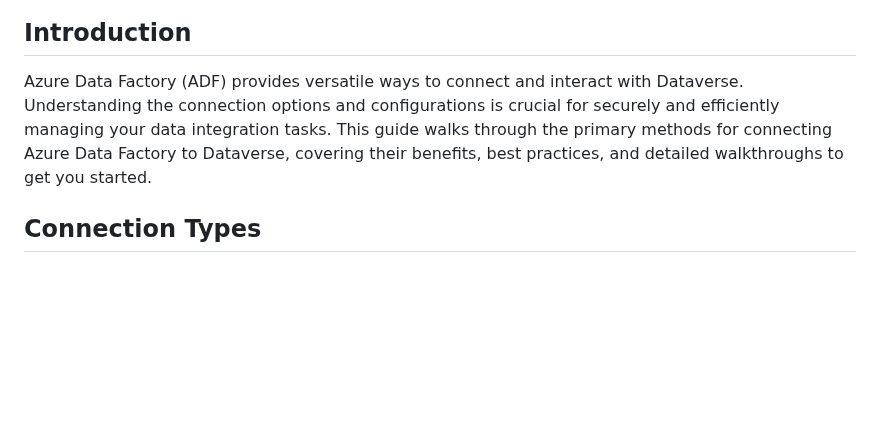
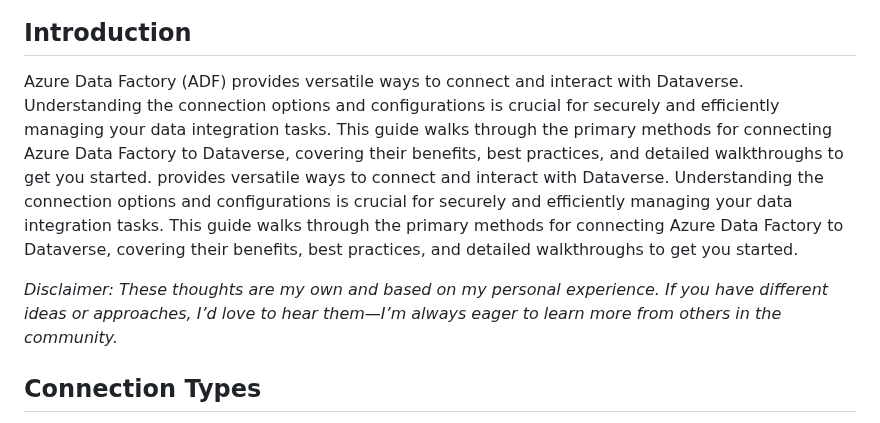
Before and after one commit to rwilson504/Blogger, a Markdown page: dataverse-adf/connecting.md, the part around one of its changes. Drawn GitHub-style; blank space fills up the shorter version.

```diff
--- a/dataverse-adf/connecting.md
+++ b/dataverse-adf/connecting.md
@@ -2,7 +2,9 @@
 
 ## Introduction
 
-Azure Data Factory (ADF) provides versatile ways to connect and interact with Dataverse. Understanding the connection options and configurations is crucial for securely and efficiently managing your data integration tasks. This guide walks through the primary methods for connecting Azure Data Factory to Dataverse, covering their benefits, best practices, and detailed walkthroughs to get you started.
+Azure Data Factory (ADF) provides versatile ways to connect and interact with Dataverse. Understanding the connection options and configurations is crucial for securely and efficiently managing your data integration tasks. This guide walks through the primary methods for connecting Azure Data Factory to Dataverse, covering their benefits, best practices, and detailed walkthroughs to get you started. provides versatile ways to connect and interact with Dataverse. Understanding the connection options and configurations is crucial for securely and efficiently managing your data integration tasks. This guide walks through the primary methods for connecting Azure Data Factory to Dataverse, covering their benefits, best practices, and detailed walkthroughs to get you started.
+
+*Disclaimer: These thoughts are my own and based on my personal experience. If you have different ideas or approaches, I’d love to hear them—I’m always eager to learn more from others in the community.*
 
 ## Connection Types
 
```
Also changed, not shown: other parts of dataverse-adf/connecting.md (+1 -1 lines).
